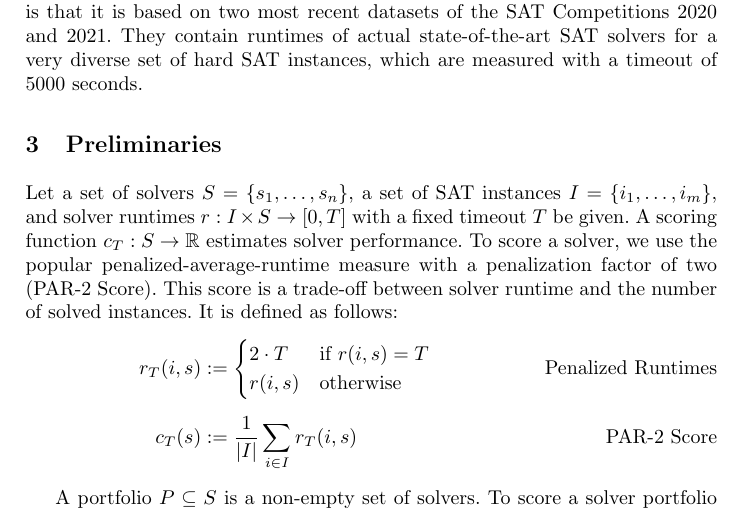
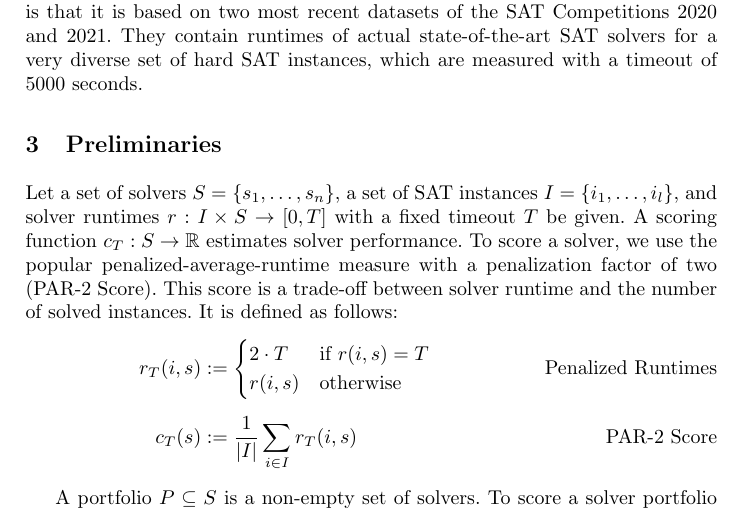
Before and after one commit to Jakob-Bach/Small-Portfolios, a LaTeX thesis (text/small-portfolios.tex): part of page 5 of 17, cut so that both start at the same text. Compiled offline with pdfLaTeX.

Commit message:
Change indexing of SAT instances in text
... to avoid name clash with prediction model. Finding a different symbol
for the model proved more difficult, and the indices of the instances are
not used anyway (instead, the is iteration over the set of instances with
set notation).

```diff
--- a/text/small-portfolios.tex
+++ b/text/small-portfolios.tex
@@ -180,7 +180,7 @@ They contain runtimes of actual state-of-the-art SAT solvers for a very diverse
 \section{Preliminaries}
 \label{sec:preliminaries}
 
-Let a set of solvers $S = \{s_1, \dots, s_n\}$, a set of SAT instances $I = \{i_1, \dots, i_m\}$, and solver runtimes $r: I \times S \rightarrow [0, T]$ with a fixed timeout $T$ be given.
+Let a set of solvers $S = \{s_1, \dots, s_n\}$, a set of SAT instances $I = \{i_1, \dots, i_l\}$, and solver runtimes $r: I \times S \rightarrow [0, T]$ with a fixed timeout $T$ be given.
 A scoring function $c_T: S \rightarrow \mathbb{R}$ estimates solver performance.
 To score a solver, we use the popular penalized-average-runtime measure with a penalization factor of two (PAR-2 Score).
 This score is a trade-off between solver runtime and the number of solved instances.
```
